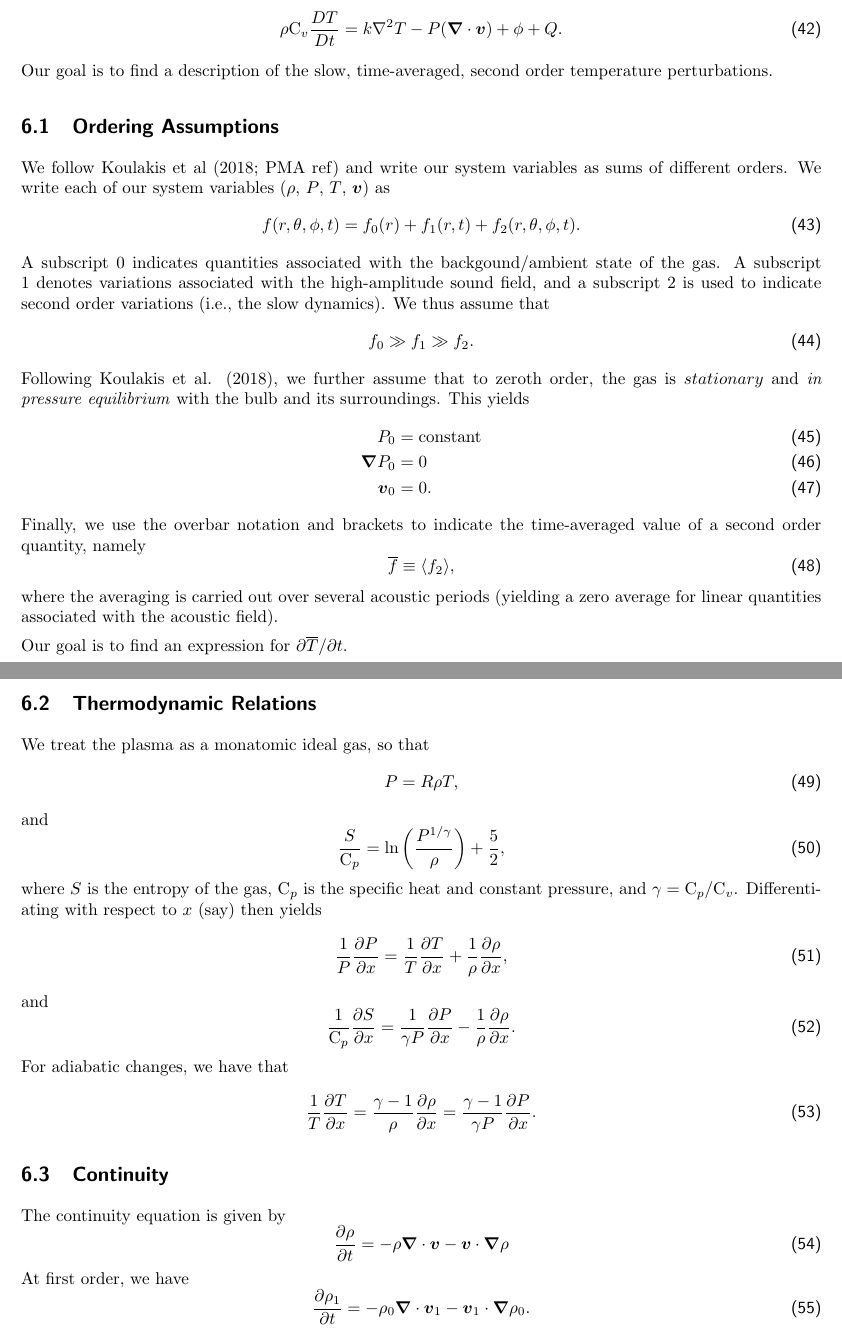
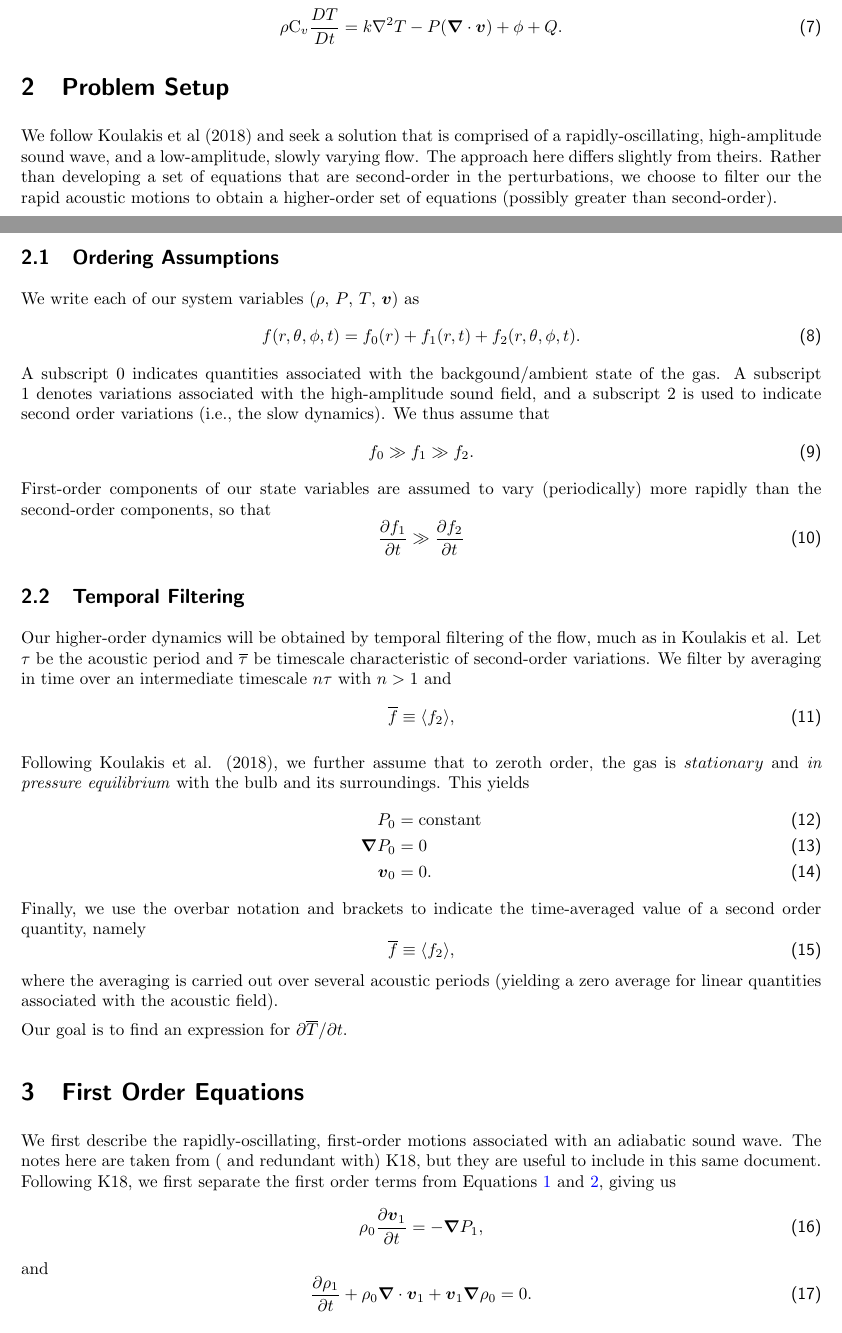
Before and after one commit to feathern/pycnoclinic, a LaTeX document (paf_notes.tex, which reads first_order.tex, ordering.tex): two parts of pages 7 and 8 of 9 before the commit and two parts of pages 1 and 2 of 3 after it, joined at a grey line, cut so that both start at the same text. Compiled offline with pdfLaTeX.

Commit message:
Further updates

```diff
--- /dev/null
+++ b/first_order.tex
@@ -0,0 +1,9 @@
+\section{First Order Equations}
+We first describe the rapidly-oscillating, first-order motions associated with an adiabatic sound wave. The notes here are taken from ( and redundant with) K18, but they are useful to include in this same document.  Following K18, we first separate the first order terms from Equations \ref{eq:continuity} and \ref{eq:momentum}, giving us
+\begin{equation}
+\rho_0\frac{\dv_1}{\dt} = -\vgrad P_1,
+\end{equation}
+and
+\begin{equation}
+\frac{\drho_1}{\dt} + \rho_0\vgrad\cdot\vvec_1 + \vvec_1\vgrad\rho_0 = 0.
+\end{equation}
@@ -0,0 +19,4 @@
+\end{equation}
+
+\subsection{Useful Identity}
+Upon filtering in time, it will be useful to have an expression for $\vvec_1\times\left(\vgrad\times\vvec_1 \right)$.
--- /dev/null
+++ b/ordering.tex
@@ -0,0 +1,38 @@
+\section{Problem Setup}
+We follow Koulakis et al (2018) and seek a solution that is comprised of a rapidly-oscillating, high-amplitude sound wave, and a low-amplitude, slowly varying flow.   The approach here differs slightly from theirs.  Rather than developing a set of equations that are second-order in the perturbations, we choose to filter our the rapid acoustic motions to obtain a higher-order set of equations (possibly greater than second-order).
+
+\subsection{Ordering Assumptions}
+
+We write each of our system variables ($\rho$, $P$, $T$, $\vvec$) as
+\begin{equation}
+f(r,\theta,\phi,t) = f_0(r) + f_1(r,t) + f_2(r,\theta,\phi,t).
+\end{equation}
+A subscript $0$ indicates quantities associated with the backgound/ambient state of the gas.  A subscript $1$ denotes variations associated with the high-amplitude sound field, and a subscript $2$ is used to indicate second order variations (i.e., the slow dynamics).  We thus assume that
+\begin{equation}
+f_0 \gg f_1 \gg f_2.
+\end{equation}
+First-order components of our state variables are assumed to vary (periodically) more rapidly than the second-order components, so that
+\begin{equation}
+\frac{\partial f_1}{\dt} \gg \frac{\partial f_2}{\dt}
+\end{equation}
+
+\subsection{Temporal Filtering}
+Our higher-order dynamics will be obtained by temporal filtering of the flow, much as in Koulakis et al.   Let $\tau$ be the acoustic period and $\overline{\tau}$ be timescale characteristic of second-order variations.   We filter by averaging in time over an intermediate timescale $n\tau$ with $n > 1$ and
+\begin{equation}
+\overline{f} \equiv \langle f_2 \rangle,
+\end{equation}
+
+
+Following Koulakis et al. (2018), we further assume that to zeroth order, the gas is $stationary$ and \textit{in pressure equilibrium} with the bulb and its surroundings.  This yields
+\begin{align}
+P_0 &= \mathrm{constant} \\
+\vgrad P_0 &= 0 \\
+\vvec_0 &= 0.
+\end{align}
+Finally, we use the overbar notation and brackets to indicate the time-averaged value of a second order quantity, namely
+\begin{equation}
+\overline{f} \equiv \langle f_2 \rangle,
+\end{equation}
+where the averaging is carried out over several acoustic periods (yielding a zero average for linear quantities associated with the acoustic field).
+
+Our goal is to find an expression for $\partial\overline{T}/\partial t$.
--- a/paf_notes.tex
+++ b/paf_notes.tex
@@ -81,7 +81,11 @@
 
 %\input benchmarking.tex
 
-\input physics.tex
+\input base_equations.tex
+
+\input ordering.tex
+
+\input first_order.tex
 
 %\input checkpointing.tex
 
```
Also changed, not shown: base_equations.tex (added, +38 -0 lines), definitions.tex (added, +27 -0 lines), first_order.tex (9 more changed lines), paf_notes.tex (2 more changed lines).
